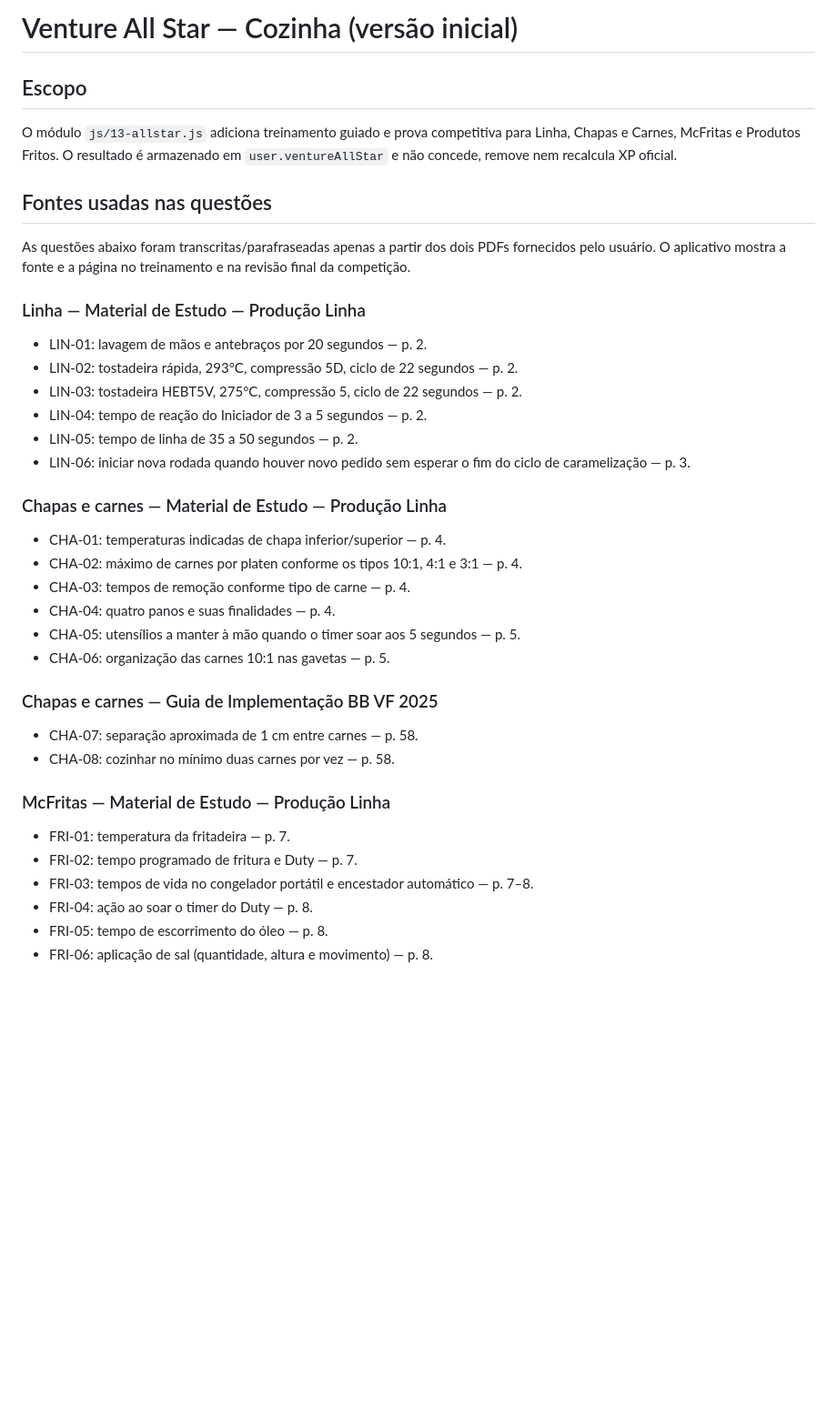
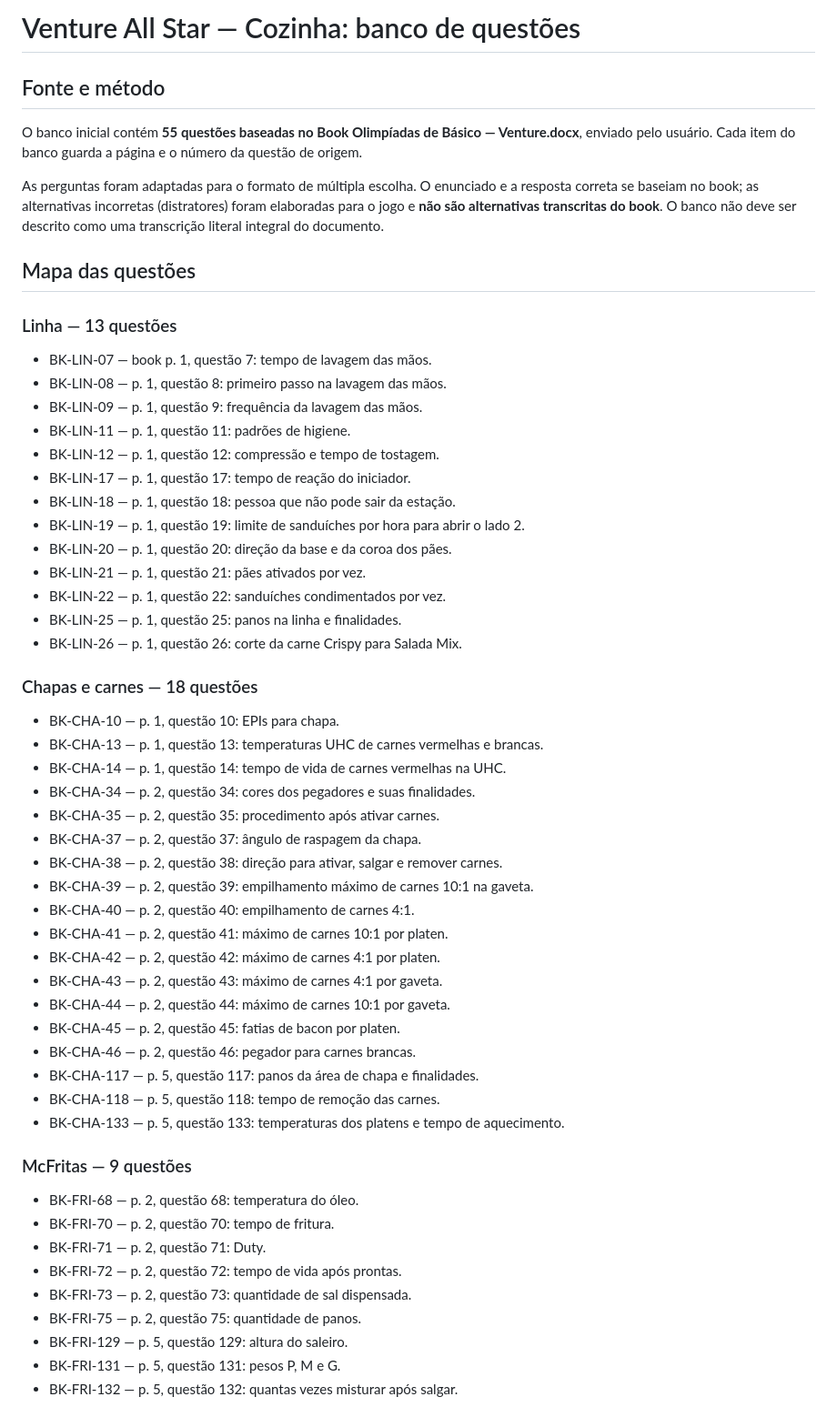
Before and after one commit to riamatoxd-collab/Olimpiadas-do-basico-, a Markdown page: docs/ALLSTAR_COZINHA_QUESTOES.md, the part around one of its changes. Shown at 91% size. Rendered like a GitHub page; blank space fills up the shorter version.

Commit message:
Map All Star questions to the official Venture book

```diff
--- a/docs/ALLSTAR_COZINHA_QUESTOES.md
+++ b/docs/ALLSTAR_COZINHA_QUESTOES.md
@@ -1,36 +1,55 @@
-# Venture All Star — Cozinha (versão inicial)
+# Venture All Star — Cozinha: banco de questões
 
-## Escopo
-O módulo `js/13-allstar.js` adiciona treinamento guiado e prova competitiva para Linha, Chapas e Carnes, McFritas e Produtos Fritos. O resultado é armazenado em `user.ventureAllStar` e não concede, remove nem recalcula XP oficial.
+## Fonte e método
+O banco inicial contém **55 questões baseadas no Book Olimpíadas de Básico — Venture.docx**, enviado pelo usuário. Cada item do banco guarda a página e o número da questão de origem.
 
-## Fontes usadas nas questões
-As questões abaixo foram transcritas/parafraseadas apenas a partir dos dois PDFs fornecidos pelo usuário. O aplicativo mostra a fonte e a página no treinamento e na revisão final da competição.
+As perguntas foram adaptadas para o formato de múltipla escolha. O enunciado e a resposta correta se baseiam no book; as alternativas incorretas (distratores) foram elaboradas para o jogo e **não são alternativas transcritas do book**. O banco não deve ser descrito como uma transcrição literal integral do documento.
 
-### Linha — Material de Estudo — Produção Linha
-- LIN-01: lavagem de mãos e antebraços por 20 segundos — p. 2.
-- LIN-02: tostadeira rápida, 293°C, compressão 5D, ciclo de 22 segundos — p. 2.
-- LIN-03: tostadeira HEBT5V, 275°C, compressão 5, ciclo de 22 segundos — p. 2.
-- LIN-04: tempo de reação do Iniciador de 3 a 5 segundos — p. 2.
-- LIN-05: tempo de linha de 35 a 50 segundos — p. 2.
-- LIN-06: iniciar nova rodada quando houver novo pedido sem esperar o fim do ciclo de caramelização — p. 3.
+## Mapa das questões
 
-### Chapas e carnes — Material de Estudo — Produção Linha
-- CHA-01: temperaturas indicadas de chapa inferior/superior — p. 4.
-- CHA-02: máximo de carnes por platen conforme os tipos 10:1, 4:1 e 3:1 — p. 4.
-- CHA-03: tempos de remoção conforme tipo de carne — p. 4.
-- CHA-04: quatro panos e suas finalidades — p. 4.
-- CHA-05: utensílios a manter à mão quando o timer soar aos 5 segundos — p. 5.
-- CHA-06: organização das carnes 10:1 nas gavetas — p. 5.
+### Linha — 13 questões
+- BK-LIN-07 — book p. 1, questão 7: tempo de lavagem das mãos.
+- BK-LIN-08 — p. 1, questão 8: primeiro passo na lavagem das mãos.
+- BK-LIN-09 — p. 1, questão 9: frequência da lavagem das mãos.
+- BK-LIN-11 — p. 1, questão 11: padrões de higiene.
+- BK-LIN-12 — p. 1, questão 12: compressão e tempo de tostagem.
+- BK-LIN-17 — p. 1, questão 17: tempo de reação do iniciador.
+- BK-LIN-18 — p. 1, questão 18: pessoa que não pode sair da estação.
+- BK-LIN-19 — p. 1, questão 19: limite de sanduíches por hora para abrir o lado 2.
+- BK-LIN-20 — p. 1, questão 20: direção da base e da coroa dos pães.
+- BK-LIN-21 — p. 1, questão 21: pães ativados por vez.
+- BK-LIN-22 — p. 1, questão 22: sanduíches condimentados por vez.
+- BK-LIN-25 — p. 1, questão 25: panos na linha e finalidades.
+- BK-LIN-26 — p. 1, questão 26: corte da carne Crispy para Salada Mix.
 
-### Chapas e carnes — Guia de Implementação BB VF 2025
-- CHA-07: separação aproximada de 1 cm entre carnes — p. 58.
-- CHA-08: cozinhar no mínimo duas carnes por vez — p. 58.
+### Chapas e carnes — 18 questões
+- BK-CHA-10 — p. 1, questão 10: EPIs para chapa.
+- BK-CHA-13 — p. 1, questão 13: temperaturas UHC de carnes vermelhas e brancas.
+- BK-CHA-14 — p. 1, questão 14: tempo de vida de carnes vermelhas na UHC.
+- BK-CHA-34 — p. 2, questão 34: cores dos pegadores e suas finalidades.
+- BK-CHA-35 — p. 2, questão 35: procedimento após ativar carnes.
+- BK-CHA-37 — p. 2, questão 37: ângulo de raspagem da chapa.
+- BK-CHA-38 — p. 2, questão 38: direção para ativar, salgar e remover carnes.
+- BK-CHA-39 — p. 2, questão 39: empilhamento máximo de carnes 10:1 na gaveta.
+- BK-CHA-40 — p. 2, questão 40: empilhamento de carnes 4:1.
+- BK-CHA-41 — p. 2, questão 41: máximo de carnes 10:1 por platen.
+- BK-CHA-42 — p. 2, questão 42: máximo de carnes 4:1 por platen.
+- BK-CHA-43 — p. 2, questão 43: máximo de carnes 4:1 por gaveta.
+- BK-CHA-44 — p. 2, questão 44: máximo de carnes 10:1 por gaveta.
+- BK-CHA-45 — p. 2, questão 45: fatias de bacon por platen.
+- BK-CHA-46 — p. 2, questão 46: pegador para carnes brancas.
+- BK-CHA-117 — p. 5, questão 117: panos da área de chapa e finalidades.
+- BK-CHA-118 — p. 5, questão 118: tempo de remoção das carnes.
+- BK-CHA-133 — p. 5, questão 133: temperaturas dos platens e tempo de aquecimento.
 
-### McFritas — Material de Estudo — Produção Linha
-- FRI-01: temperatura da fritadeira — p. 7.
-- FRI-02: tempo programado de fritura e Duty — p. 7.
-- FRI-03: tempos de vida no congelador portátil e encestador automático — p. 7–8.
-- FRI-04: ação ao soar o timer do Duty — p. 8.
-- FRI-05: tempo de escorrimento do óleo — p. 8.
-- FRI-06: aplicação de sal (quantidade, altura e movimento) — p. 8.
+### McFritas — 9 questões
+- BK-FRI-68 — p. 2, questão 68: temperatura do óleo.
+- BK-FRI-70 — p. 2, questão 70: tempo de fritura.
+- BK-FRI-71 — p. 2, questão 71: Duty.
+- BK-FRI-72 — p. 2, questão 72: tempo de vida após prontas.
+- BK-FRI-73 — p. 2, questão 73: quantidade de sal dispensada.
+- BK-FRI-75 — p. 2, questão 75: quantidade de panos.
+- BK-FRI-129 — p. 5, questão 129: altura do saleiro.
+- BK-FRI-131 — p. 5, questão 131: pesos P, M e G.
+- BK-FRI-132 — p. 5, questão 132: quantas vezes misturar após salgar.
 
```
Also changed, not shown: other parts of docs/ALLSTAR_COZINHA_QUESTOES.md (+30 -24 lines).
